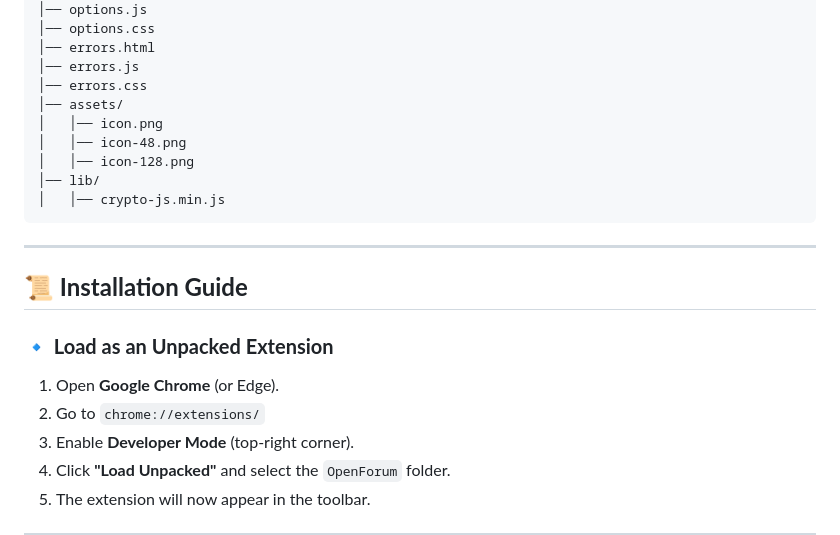
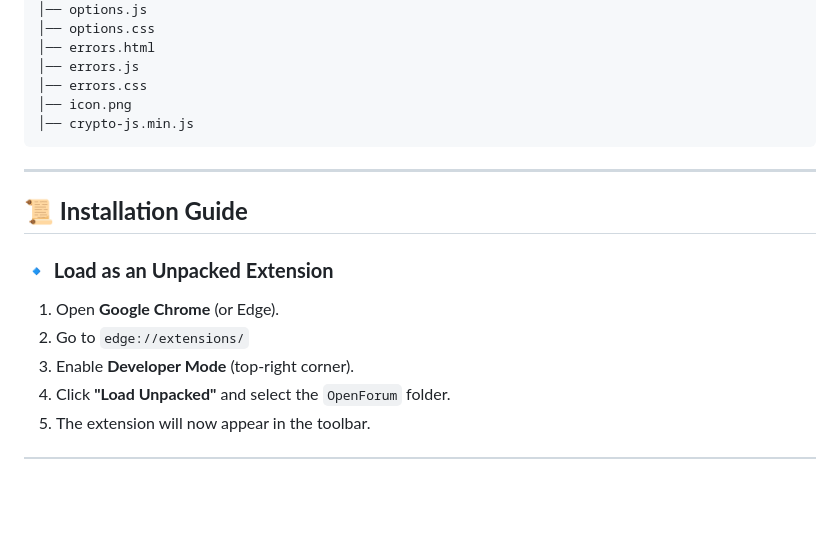
Before and after one commit to FrankCharleston/openForum, a Markdown page: README.md, the part around the change printed below. Drawn GitHub-style; blank space fills up the shorter version.

Commit message:
chore: fleshing out 1.0

````diff
--- a/README.md
+++ b/README.md
@@ -47,12 +47,8 @@ OpenForum/
 │── errors.html
 │── errors.js
 │── errors.css
-│── assets/
-│   │── icon.png
-│   │── icon-48.png
-│   │── icon-128.png
-│── lib/
-│   │── crypto-js.min.js
+│── icon.png
+│── crypto-js.min.js
 ```
 
 ---
@@ -60,7 +56,7 @@ OpenForum/
 ## **📜 Installation Guide**
 ### **🔹 Load as an Unpacked Extension**
 1. Open **Google Chrome** (or Edge).
-2. Go to `chrome://extensions/`
+2. Go to `edge://extensions/`
 3. Enable **Developer Mode** (top-right corner).
 4. Click **"Load Unpacked"** and select the `OpenForum` folder.
 5. The extension will now appear in the toolbar.
````
Also changed, not shown: other parts of README.md (+1 -1 lines).
